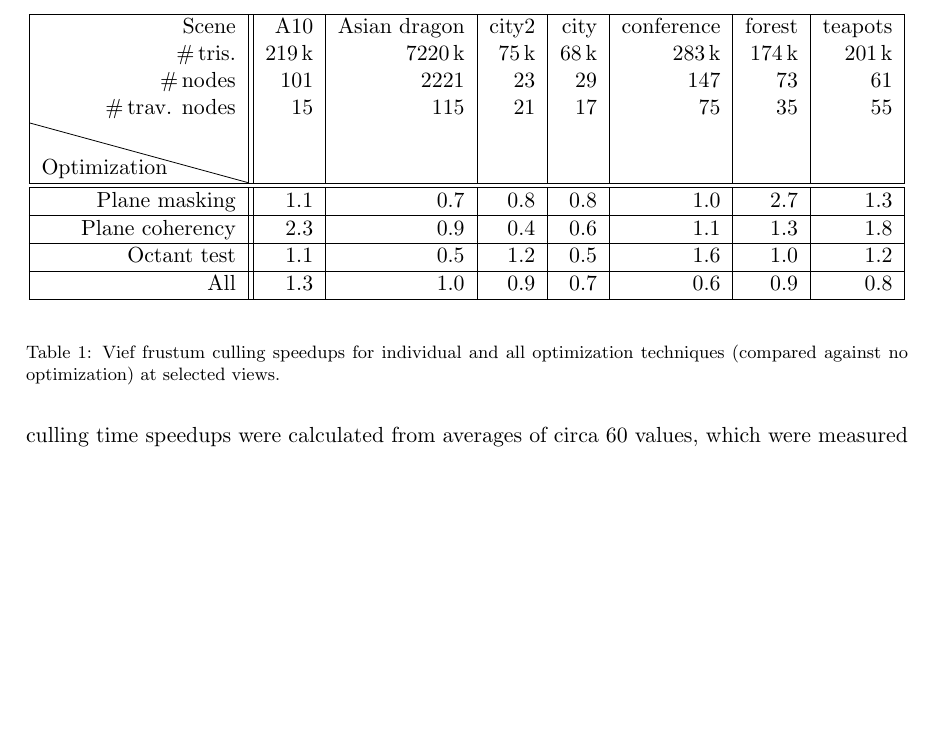
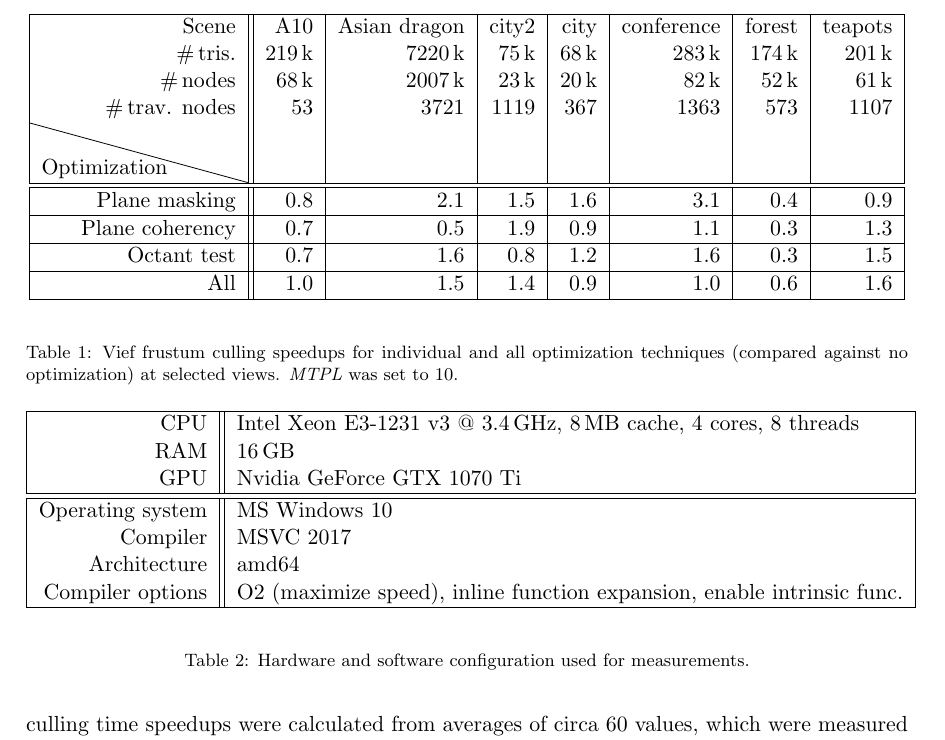
Before and after one commit to kobli/DPG, a LaTeX paper (report/reportdpg.tex): part of page 4 of 5, cut so that both start at the same text, the shorter picture padded with empty space. Compiled offline with pdfLaTeX.

Commit message:
hopefully more accurate view measurements values, hw,sw configuration in report

```diff
--- a/report/reportdpg.tex
+++ b/report/reportdpg.tex
@@ -170,5 +170,5 @@ First, a suitable maximum number of triangles per leaf (\emph{MTPL}) has to be c
 \label{GRAPH:mtpl}
 \end{figure}
 
-Now the culling optimization techniques can be evaluated. Table \ref{TAB:optim} shows speedups of each technique tested separately and all at once against the basic version of the algorithm. The culling time speedups were calculated from averages of circa 60 values, which were measured over one second using included camera view configurations.
+Now the culling optimization techniques can be evaluated. Table \ref{TAB:optim} shows speedups of each technique tested separately and all at once against the basic version of the algorithm. The culling time speedups were calculated from averages of circa 60 values, which were measured over one second using included camera view configurations. The \emph{MTPL} value was set to 10 to increase the number of generated nodes and improve the accuracy of measurements of traversal efficiency.
 
@@ -180,22 +180,22 @@ Evaluation
 	\hline
 	Scene                                   & A10 & Asian dragon & city2 & city & conference & forest & teapots \\
 	\#\,tris.                               & 219\,k & 7220\,k & 75\,k & 68\,k & 283\,k & 174\,k & 201\,k \\
-	\#\,nodes                               & 101 & 2221 & 23 & 29 & 147 & 73 & 61 \\
-	\#\,trav. nodes                         & 15  & 115  & 21 & 17 & 75  & 35 & 55 \\
+	\#\,nodes                               & 68\,k & 2007\,k & 23\,k & 20\,k & 82\,k & 52\,k & 61\,k \\
+	\#\,trav. nodes                         & 53  & 3721 & 1119 & 367 & 1363  & 573 & 1107 \\
 	\diagbox[width=10em]{\\Optimization}{} &&&&&&& \\
 \hline
 \hline
-	Plane masking                           & 1.1 & 0.7 & 0.8 & 0.8 & 1.0 & 2.7 & 1.3 \\
+	Plane masking                           & 0.8 & 2.1 & 1.5 & 1.6 & 3.1 & 0.4 & 0.9 \\
 \hline
-	Plane coherency                         & 2.3 & 0.9 & 0.4 & 0.6 & 1.1 & 1.3 & 1.8 \\
+	Plane coherency                         & 0.7 & 0.5 & 1.9 & 0.9 & 1.1 & 0.3 & 1.3 \\
 \hline
-	Octant test                             & 1.1 & 0.5 & 1.2 & 0.5 & 1.6 & 1.0 & 1.2 \\
+	Octant test                             & 0.7 & 1.6 & 0.8 & 1.2 & 1.6 & 0.3 & 1.5 \\
 \hline
-	All                                     & 1.3 & 1.0 & 0.9 & 0.7 & 0.6 & 0.9 & 0.8 \\
+	All                                     & 1.0 & 1.5 & 1.4 & 0.9 & 1.0 & 0.6 & 1.6 \\
 \hline
 \end{tabular}
 \end{center}
-	\caption{Vief frustum culling speedups for individual and all optimization techniques (compared against no optimization) at selected views.}
+	\caption{Vief frustum culling speedups for individual and all optimization techniques (compared against no optimization) at selected views. \emph{MTPL} was set to 10.}
 	\label{TAB:optim}
 \end{table*}
 
@@ -202 +203,18 @@ Evaluation
 
+\begin{table*}[t]
+\begin{center}
+\begin{tabular}{| r || l |}
+\hline
+	CPU & Intel Xeon E3-1231 v3 @ 3.4\,GHz, 8\,MB cache, 4 cores, 8 threads \\
+	RAM & 16\,GB \\
+	GPU & Nvidia GeForce GTX 1070 Ti \\
+\hline
+\hline
+	Operating system & MS Windows 10 \\
+	Compiler & MSVC 2017\\
+	Architecture & amd64 \\
+	Compiler options & O2 (maximize speed), inline function expansion, enable intrinsic func. \\
+\hline
+\end{tabular}
+\end{center}
+	\caption{Hardware and software configuration used for measurements.}
```
Also changed, not shown: report/reportdpg.tex (12 more changed lines), 1 other file.
